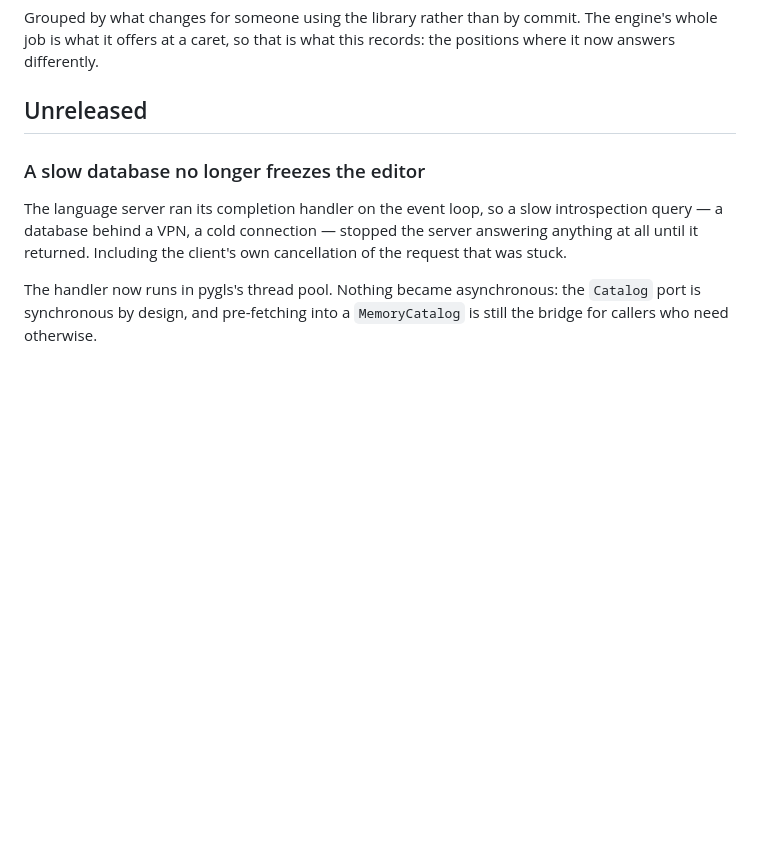
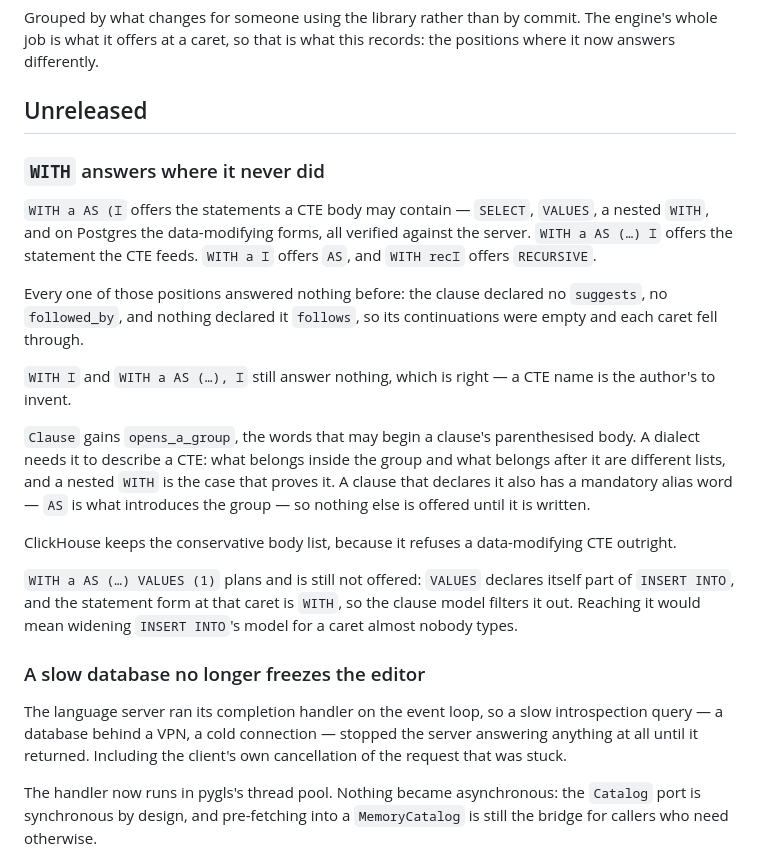
Before and after one commit to discrimy/pysqlsuggestions, a Markdown page: CHANGELOG.md, the part around the change. Drawn GitHub-style; blank space fills up the shorter version.

Commit message:
docs: five positions that had no answer

```diff
--- a/CHANGELOG.md
+++ b/CHANGELOG.md
@@ -5,6 +5,35 @@ The engine's whole job is what it offers at a caret, so that is what this
 records: the positions where it now answers differently.
 
 ## Unreleased
+
+### `WITH` answers where it never did
+
+`WITH a AS (⌶` offers the statements a CTE body may contain — `SELECT`,
+`VALUES`, a nested `WITH`, and on Postgres the data-modifying forms, all
+verified against the server. `WITH a AS (…) ⌶` offers the statement the CTE
+feeds. `WITH a ⌶` offers `AS`, and `WITH rec⌶` offers `RECURSIVE`.
+
+Every one of those positions answered nothing before: the clause declared no
+`suggests`, no `followed_by`, and nothing declared it `follows`, so its
+continuations were empty and each caret fell through.
+
+`WITH ⌶` and `WITH a AS (…), ⌶` still answer nothing, which is right — a CTE
+name is the author's to invent.
+
+`Clause` gains `opens_a_group`, the words that may begin a clause's
+parenthesised body. A dialect needs it to describe a CTE: what belongs inside
+the group and what belongs after it are different lists, and a nested `WITH` is
+the case that proves it. A clause that declares it also has a mandatory alias
+word — `AS` is what introduces the group — so nothing else is offered until it
+is written.
+
+ClickHouse keeps the conservative body list, because it refuses a data-modifying
+CTE outright.
+
+`WITH a AS (…) VALUES (1)` plans and is still not offered: `VALUES` declares
+itself part of `INSERT INTO`, and the statement form at that caret is `WITH`, so
+the clause model filters it out. Reaching it would mean widening `INSERT INTO`'s
+model for a caret almost nobody types.
 
 ### A slow database no longer freezes the editor
 
```
